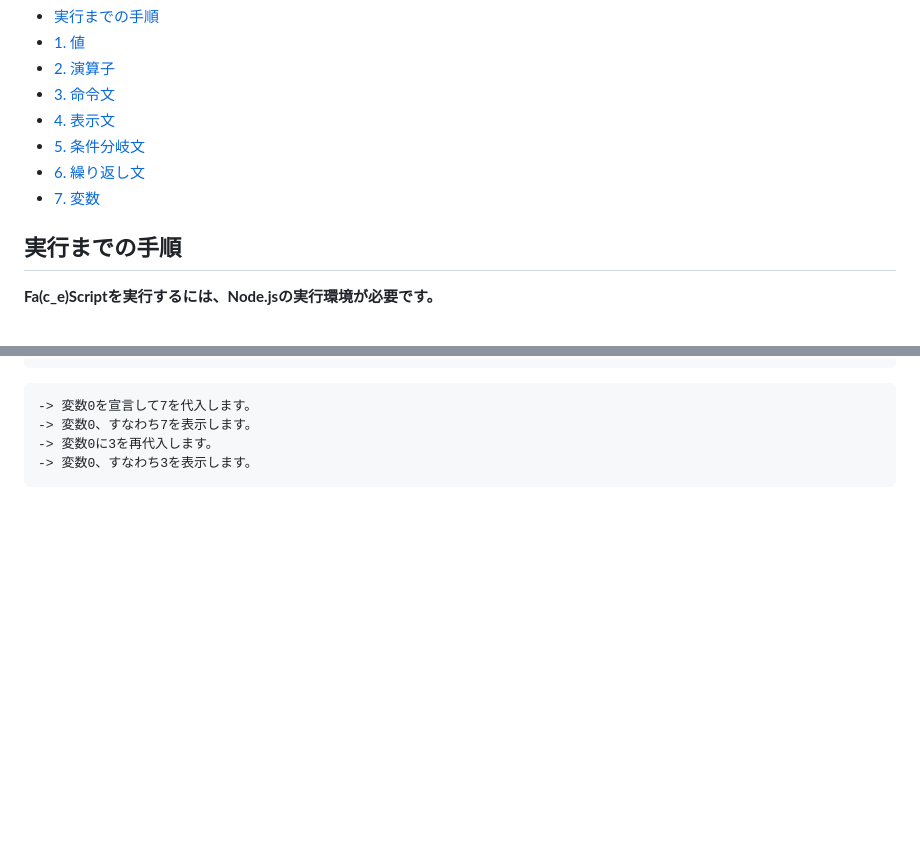
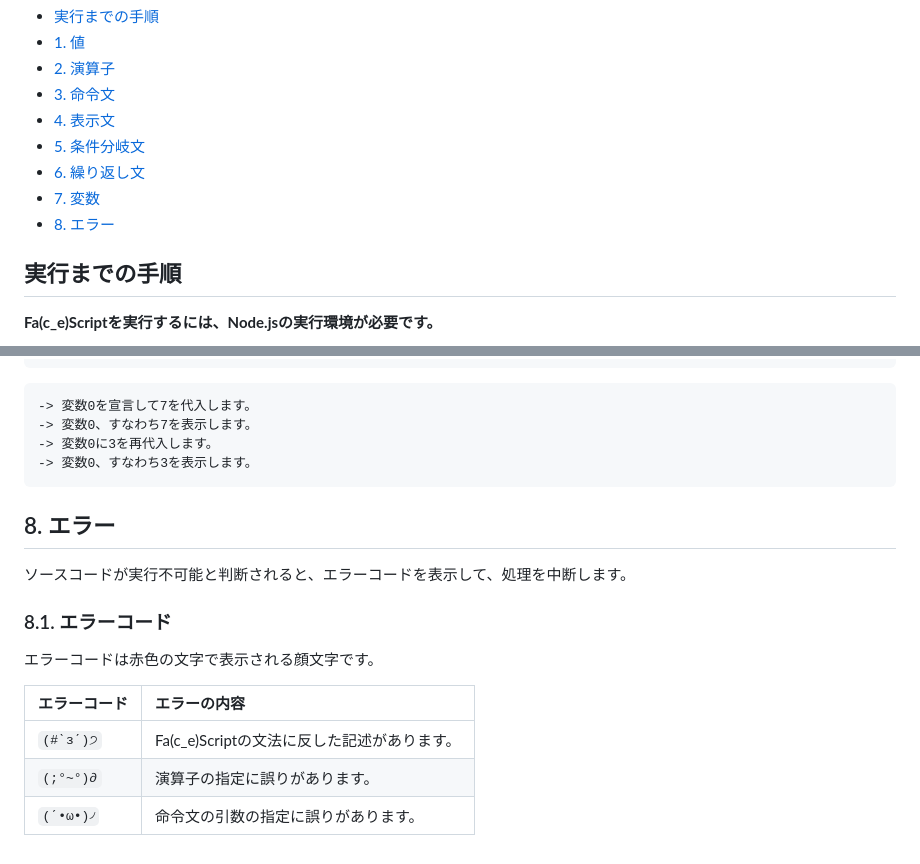
Before and after one commit to o-uki/Fa-c_e-Script, a Markdown page: README.md, 2 parts joined by grey strips. GitHub-like rendering; blank space fills up the shorter version.

````diff
--- a/README.md
+++ b/README.md
@@ -11,6 +11,7 @@ Fa(c_e)Script（フェイススクリプト）は、顔文字を並べてコー
 - [5. 条件分岐文](#5-条件分岐文)
 - [6. 繰り返し文](#6-繰り返し文)
 - [7. 変数](#7-変数)
+- [8. エラー](#8-エラー)
 
 ## 実行までの手順
 **Fa(c_e)Scriptを実行するには、Node.jsの実行環境が必要です。**
@@ -274,3 +275,15 @@ faces("./sample.faces");
 -> 変数0に3を再代入します。
 -> 変数0、すなわち3を表示します。
 ```
+
+## 8. エラー
+ソースコードが実行不可能と判断されると、エラーコードを表示して、処理を中断します。
+
+### 8.1. エラーコード
+エラーコードは赤色の文字で表示される顔文字です。
+
+| エラーコード | エラーの内容 |
+| :--- | :--- |
+| `(#ˋзˊ)੭` | Fa(c_e)Scriptの文法に反した記述があります。 |
+| `(;°~°)∂` | 演算子の指定に誤りがあります。 |
+| `(ˊ•ω•)৴` | 命令文の引数の指定に誤りがあります。 |
````
